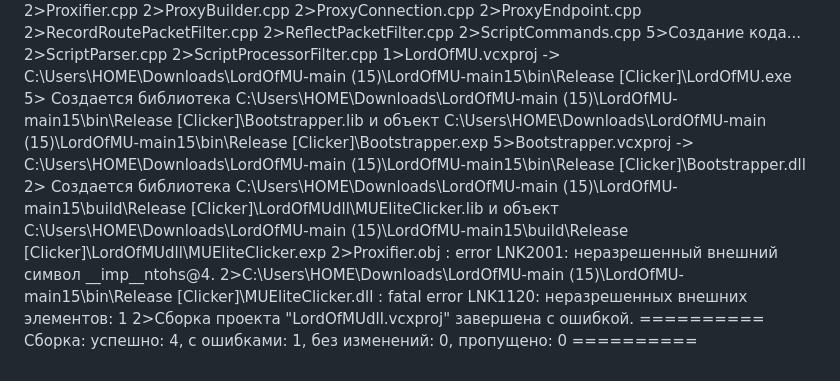
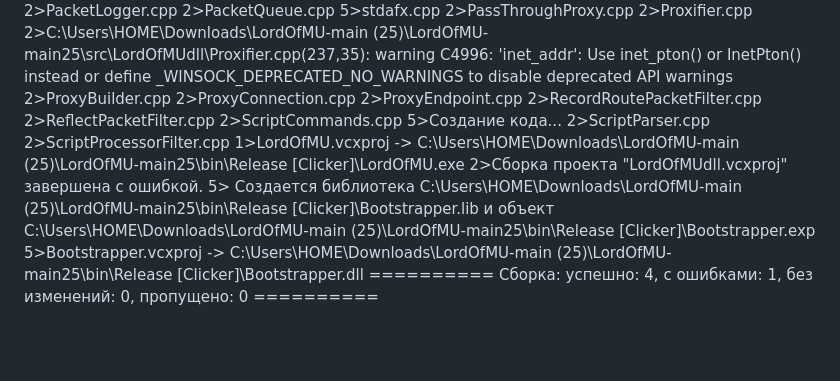
Before and after one commit to MamaSpalil/LordOfMU, a Markdown page: errorslogfile.md, the part around one of its changes. GitHub-like rendering; blank space fills up the shorter version.

```diff
--- a/errorslogfile.md
+++ b/errorslogfile.md
@@ -74,5 +119,6 @@
 2>PassThroughProxy.cpp
 2>Proxifier.cpp
+2>C:\Users\HOME\Downloads\LordOfMU-main (25)\LordOfMU-main25\src\LordOfMUdll\Proxifier.cpp(237,35): warning C4996: 'inet_addr': Use inet_pton() or InetPton() instead or define _WINSOCK_DEPRECATED_NO_WARNINGS to disable deprecated API warnings
 2>ProxyBuilder.cpp
 2>ProxyConnection.cpp
 2>ProxyEndpoint.cpp
@@ -82,11 +128,8 @@
 5>Создание кода...
 2>ScriptParser.cpp
 2>ScriptProcessorFilter.cpp
-1>LordOfMU.vcxproj -> C:\Users\HOME\Downloads\LordOfMU-main (15)\LordOfMU-main15\bin\Release [Clicker]\LordOfMU.exe
-5>   Создается библиотека C:\Users\HOME\Downloads\LordOfMU-main (15)\LordOfMU-main15\\bin\Release [Clicker]\Bootstrapper.lib и объект C:\Users\HOME\Downloads\LordOfMU-main (15)\LordOfMU-main15\\bin\Release [Clicker]\Bootstrapper.exp
-5>Bootstrapper.vcxproj -> C:\Users\HOME\Downloads\LordOfMU-main (15)\LordOfMU-main15\bin\Release [Clicker]\Bootstrapper.dll
-2>   Создается библиотека C:\Users\HOME\Downloads\LordOfMU-main (15)\LordOfMU-main15\\build\Release [Clicker]\LordOfMUdll\MUEliteClicker.lib и объект C:\Users\HOME\Downloads\LordOfMU-main (15)\LordOfMU-main15\\build\Release [Clicker]\LordOfMUdll\MUEliteClicker.exp
-2>Proxifier.obj : error LNK2001: неразрешенный внешний символ __imp__ntohs@4.
-2>C:\Users\HOME\Downloads\LordOfMU-main (15)\LordOfMU-main15\\bin\Release [Clicker]\MUEliteClicker.dll : fatal error LNK1120: неразрешенных внешних элементов: 1
+1>LordOfMU.vcxproj -> C:\Users\HOME\Downloads\LordOfMU-main (25)\LordOfMU-main25\bin\Release [Clicker]\LordOfMU.exe
 2>Сборка проекта "LordOfMUdll.vcxproj" завершена с ошибкой.
+5>   Создается библиотека C:\Users\HOME\Downloads\LordOfMU-main (25)\LordOfMU-main25\\bin\Release [Clicker]\Bootstrapper.lib и объект C:\Users\HOME\Downloads\LordOfMU-main (25)\LordOfMU-main25\\bin\Release [Clicker]\Bootstrapper.exp
+5>Bootstrapper.vcxproj -> C:\Users\HOME\Downloads\LordOfMU-main (25)\LordOfMU-main25\bin\Release [Clicker]\Bootstrapper.dll
 ========== Сборка: успешно: 4, с ошибками: 1, без изменений: 0, пропущено: 0 ==========
```
Also changed, not shown: other parts of errorslogfile.md (+65 -20 lines).
